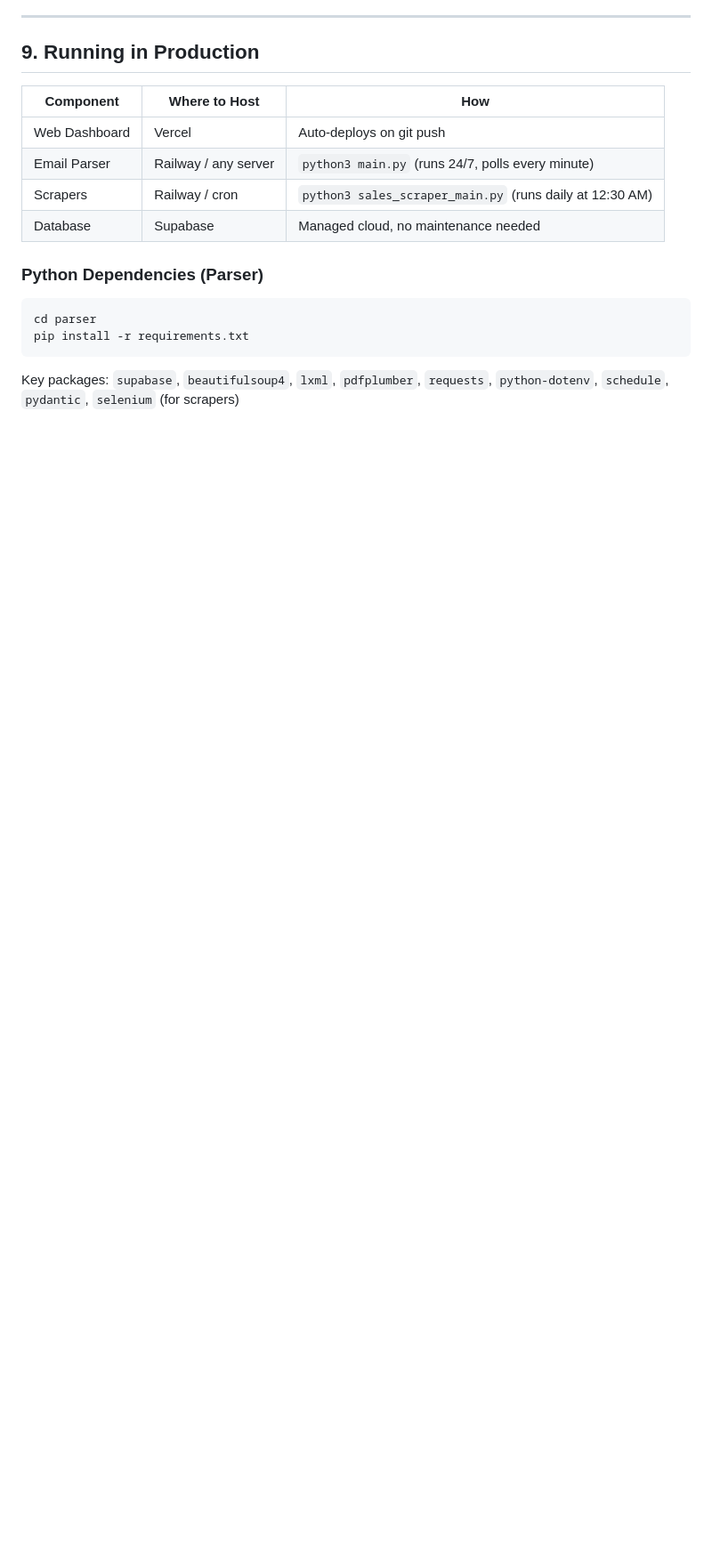
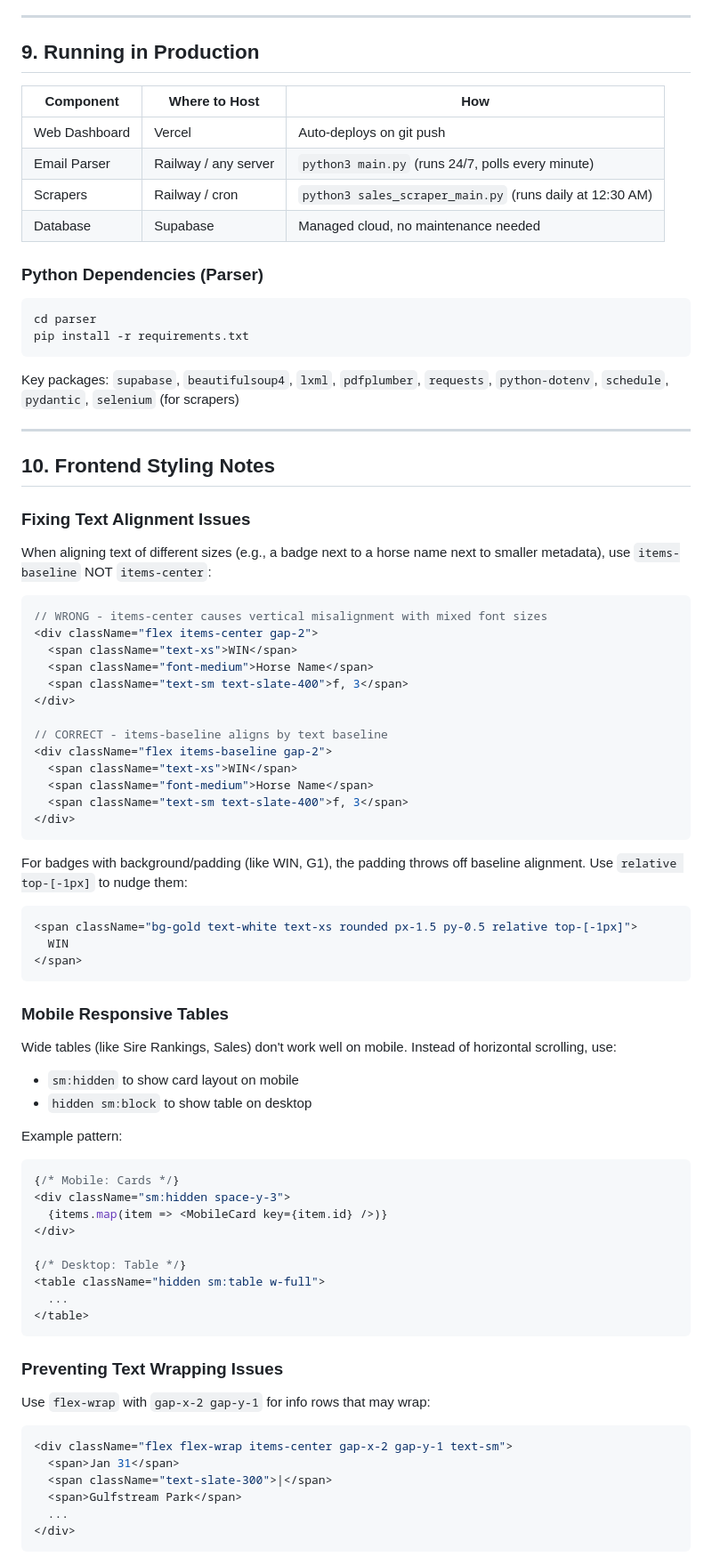
Before and after one commit to madisonscott157/stallion-tracker, a Markdown page: SETUP.md, the part around one of its changes. Shown at 89% size. GitHub-like rendering; blank space fills up the shorter version.

````diff
--- a/SETUP.md
+++ b/SETUP.md
@@ -290,3 +315,67 @@ pip install -r requirements.txt
 ```
 
 Key packages: `supabase`, `beautifulsoup4`, `lxml`, `pdfplumber`, `requests`, `python-dotenv`, `schedule`, `pydantic`, `selenium` (for scrapers)
+
+---
+
+## 10. Frontend Styling Notes
+
+### Fixing Text Alignment Issues
+
+When aligning text of different sizes (e.g., a badge next to a horse name next to smaller metadata), use `items-baseline` NOT `items-center`:
+
+```jsx
+// WRONG - items-center causes vertical misalignment with mixed font sizes
+<div className="flex items-center gap-2">
+  <span className="text-xs">WIN</span>
+  <span className="font-medium">Horse Name</span>
+  <span className="text-sm text-slate-400">f, 3</span>
+</div>
+
+// CORRECT - items-baseline aligns by text baseline
+<div className="flex items-baseline gap-2">
+  <span className="text-xs">WIN</span>
+  <span className="font-medium">Horse Name</span>
+  <span className="text-sm text-slate-400">f, 3</span>
+</div>
+```
+
+For badges with background/padding (like WIN, G1), the padding throws off baseline alignment. Use `relative top-[-1px]` to nudge them:
+
+```jsx
+<span className="bg-gold text-white text-xs rounded px-1.5 py-0.5 relative top-[-1px]">
+  WIN
+</span>
+```
+
+### Mobile Responsive Tables
+
+Wide tables (like Sire Rankings, Sales) don't work well on mobile. Instead of horizontal scrolling, use:
+- `sm:hidden` to show card layout on mobile
+- `hidden sm:block` to show table on desktop
+
+Example pattern:
+```jsx
+{/* Mobile: Cards */}
+<div className="sm:hidden space-y-3">
+  {items.map(item => <MobileCard key={item.id} />)}
+</div>
+
+{/* Desktop: Table */}
+<table className="hidden sm:table w-full">
+  ...
+</table>
+```
+
+### Preventing Text Wrapping Issues
+
+Use `flex-wrap` with `gap-x-2 gap-y-1` for info rows that may wrap:
+
+```jsx
+<div className="flex flex-wrap items-center gap-x-2 gap-y-1 text-sm">
+  <span>Jan 31</span>
+  <span className="text-slate-300">|</span>
+  <span>Gulfstream Park</span>
+  ...
+</div>
+```
````
Also changed, not shown: other parts of SETUP.md (+33 -8 lines).
